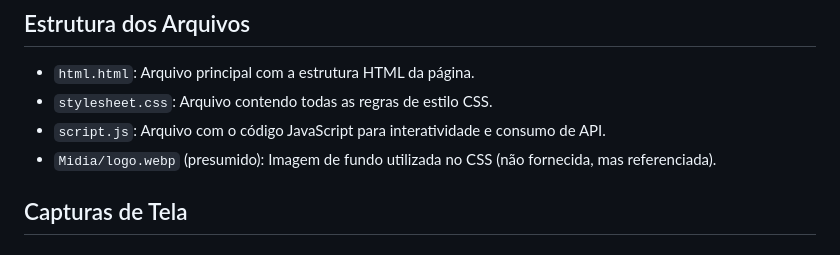
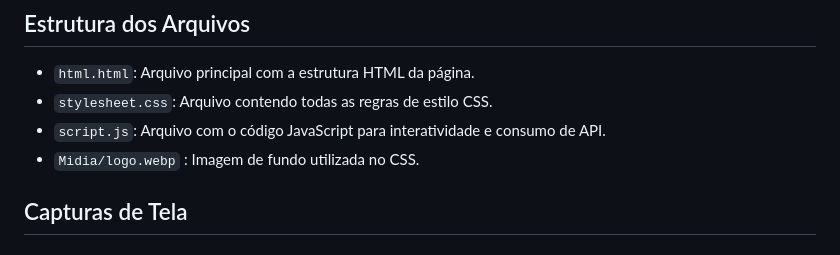
Before and after one commit to v3nicios/v3nicios.github.io, a Markdown page: README.md, the part around the change. Drawn GitHub-style.

```diff
--- a/README.md
+++ b/README.md
@@ -72,7 +72,7 @@ Este projeto é uma aplicação web interativa que permite aos usuários explora
 * `html.html`: Arquivo principal com a estrutura HTML da página.
 * `stylesheet.css`: Arquivo contendo todas as regras de estilo CSS.
 * `script.js`: Arquivo com o código JavaScript para interatividade e consumo de API.
-* `Midia/logo.webp` (presumido): Imagem de fundo utilizada no CSS (não fornecida, mas referenciada).
+* `Midia/logo.webp` : Imagem de fundo utilizada no CSS.
 
 ## Capturas de Tela
 
```
